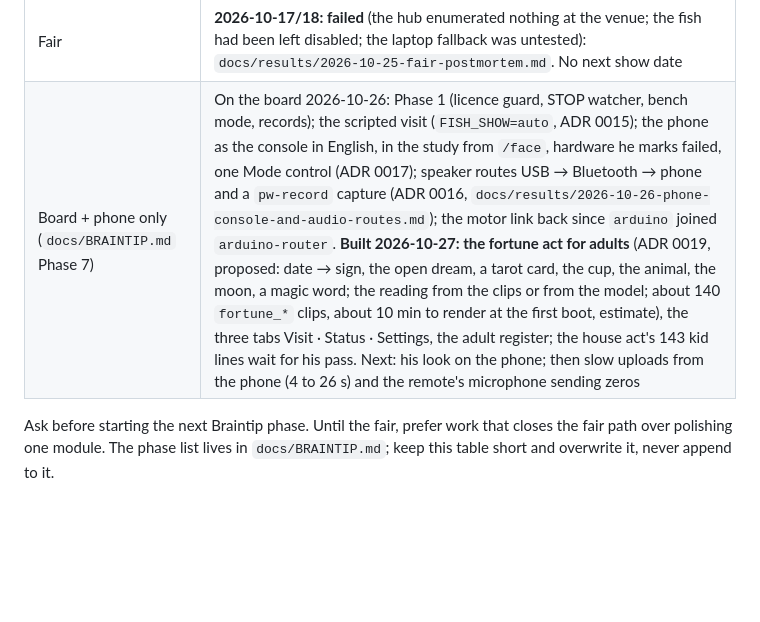
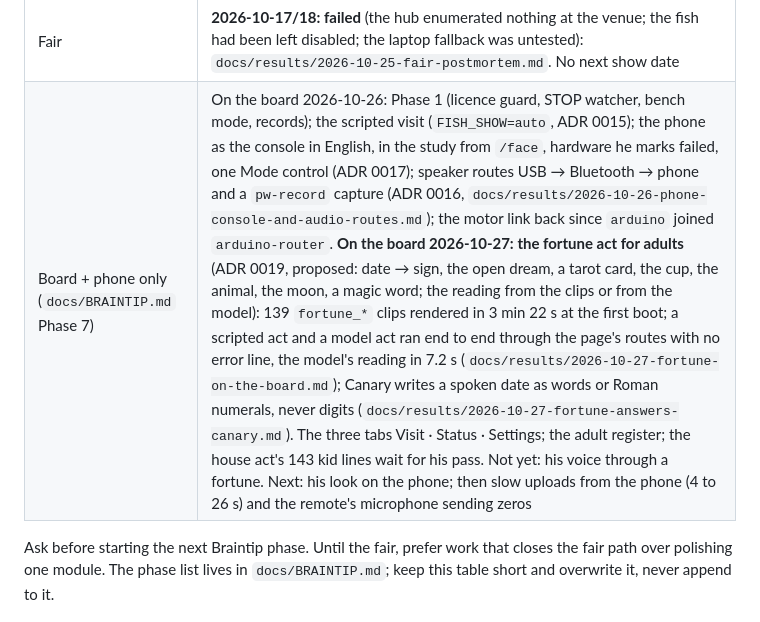
Before and after one commit to alexandergmzx/fish_brain, a Markdown page: CLAUDE.md, the part around the change. Rendered like a GitHub page; blank space fills up the shorter version.

Commit message:
docs: the fortune act on the board (two acts, the render time, the model's reading, the two parser misses and their fixes)

```diff
--- a/CLAUDE.md
+++ b/CLAUDE.md
@@ -44,7 +44,7 @@ data when warranted.
 | The reading (la lectura) | Built (ADR 0007, proposed): badge photo on the phone → `gpt-6-luna` through the board (4.3 to 6.7 s, 1163 image tokens, surnames split, accents restored: `docs/results/2026-10-11-reading-badge.md`) → the fish asks "¿Tú eres X?" → the answer is a turn. Since 2026-10-26 (ADR 0018, proposed) Claude reads first when `ANTHROPIC_API_KEY` is set and luna after it; Claude is built and unit-tested, not measured (key due 2026-10-27). Not yet tried with a real badge or on the phone. Since 2026-10-27 the badge photo and the look tick are off the operator's page (ADR 0019); the server side is parked, the typed name stays |
 | Motors on the UNO Q (L298N), Billy Bass #2 calibration | Not started. Before wiring: 10 k pull-downs on D6, D3, D5 and on D7, D8 (D8 is pulled high in reset) |
 | Fair | **2026-10-17/18: failed** (the hub enumerated nothing at the venue; the fish had been left disabled; the laptop fallback was untested): `docs/results/2026-10-25-fair-postmortem.md`. No next show date |
-| Board + phone only (`docs/BRAINTIP.md` Phase 7) | On the board 2026-10-26: Phase 1 (licence guard, STOP watcher, bench mode, records); the scripted visit (`FISH_SHOW=auto`, ADR 0015); the phone as the console in English, in the study from `/face`, hardware he marks failed, one Mode control (ADR 0017); speaker routes USB → Bluetooth → phone and a `pw-record` capture (ADR 0016, `docs/results/2026-10-26-phone-console-and-audio-routes.md`); the motor link back since `arduino` joined `arduino-router`. **Built 2026-10-27: the fortune act for adults** (ADR 0019, proposed: date → sign, the open dream, a tarot card, the cup, the animal, the moon, a magic word; the reading from the clips or from the model; about 140 `fortune_*` clips, about 10 min to render at the first boot, estimate), the three tabs Visit · Status · Settings, the adult register; the house act's 143 kid lines wait for his pass. Next: his look on the phone; then slow uploads from the phone (4 to 26 s) and the remote's microphone sending zeros |
+| Board + phone only (`docs/BRAINTIP.md` Phase 7) | On the board 2026-10-26: Phase 1 (licence guard, STOP watcher, bench mode, records); the scripted visit (`FISH_SHOW=auto`, ADR 0015); the phone as the console in English, in the study from `/face`, hardware he marks failed, one Mode control (ADR 0017); speaker routes USB → Bluetooth → phone and a `pw-record` capture (ADR 0016, `docs/results/2026-10-26-phone-console-and-audio-routes.md`); the motor link back since `arduino` joined `arduino-router`. **On the board 2026-10-27: the fortune act for adults** (ADR 0019, proposed: date → sign, the open dream, a tarot card, the cup, the animal, the moon, a magic word; the reading from the clips or from the model): 139 `fortune_*` clips rendered in 3 min 22 s at the first boot; a scripted act and a model act ran end to end through the page's routes with no error line, the model's reading in 7.2 s (`docs/results/2026-10-27-fortune-on-the-board.md`); Canary writes a spoken date as words or Roman numerals, never digits (`docs/results/2026-10-27-fortune-answers-canary.md`). The three tabs Visit · Status · Settings; the adult register; the house act's 143 kid lines wait for his pass. Not yet: his voice through a fortune. Next: his look on the phone; then slow uploads from the phone (4 to 26 s) and the remote's microphone sending zeros |
 
 Ask before starting the next Braintip phase. Until the fair, prefer work that closes the fair
 path over polishing one module. The phase list lives in `docs/BRAINTIP.md`; keep this table
```
Also changed, not shown: docs/results/2026-10-27-fortune-on-the-board.md (added, +52 -0 lines).
